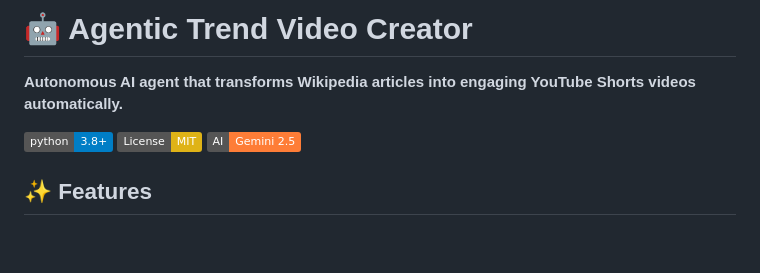
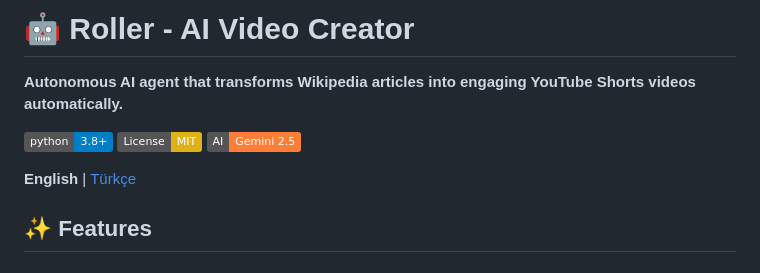
Before and after one commit to niyoseris/roller, a Markdown page: README.md, the part around the change. Rendered like a GitHub page; badges without logos; blank space fills up the shorter version.

Commit message:
docs: Add Turkish README (README_TR.md)

```diff
--- a/README.md
+++ b/README.md
@@ -1,10 +1,12 @@
-# 🤖 Agentic Trend Video Creator
+# 🤖 Roller - AI Video Creator
 
 **Autonomous AI agent that transforms Wikipedia articles into engaging YouTube Shorts videos automatically.**
 
 [![Python 3.8+](https://img.shields.io/badge/python-3.8+-blue.svg)](https://www.python.org/downloads/)
 [![License: MIT](https://img.shields.io/badge/License-MIT-yellow.svg)](https://opensource.org/licenses/MIT)
 [![Google Gemini](https://img.shields.io/badge/AI-Gemini%202.5-orange.svg)](https://ai.google.dev/)
+
+**English** | [Türkçe](README_TR.md)
 
 ## ✨ Features
 
```
Also changed, not shown: README_TR.md (added, +370 -0 lines).
